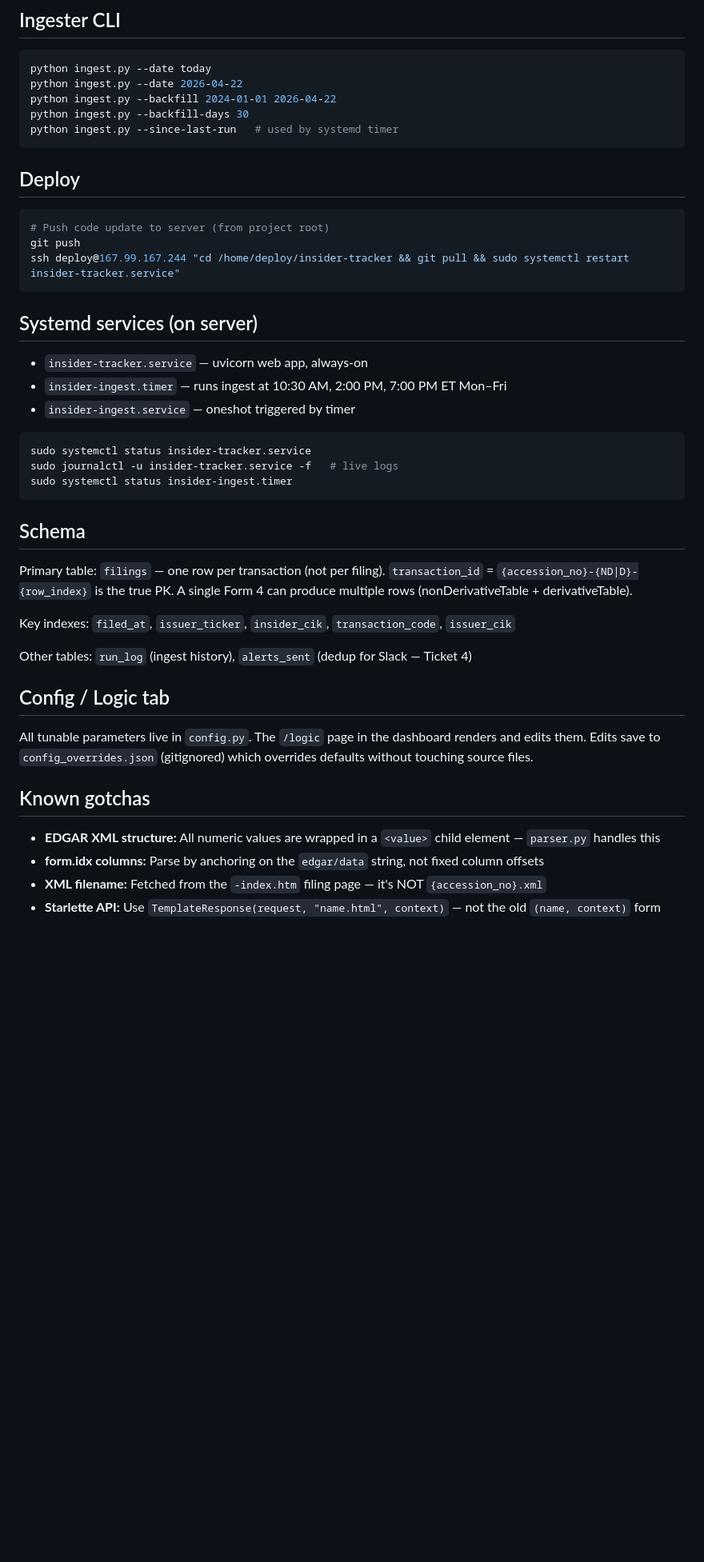
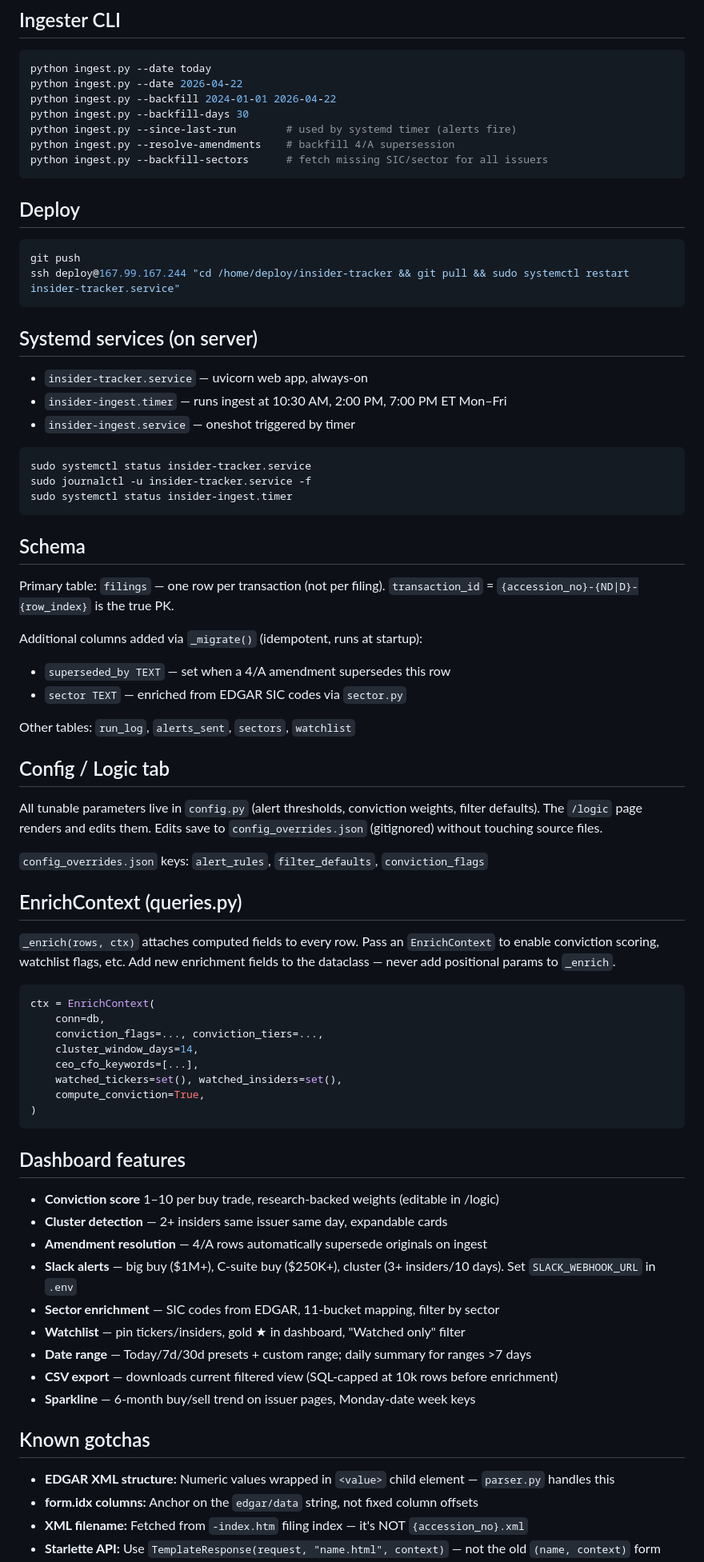
Before and after one commit to cdelvalle81282/insider-tracker, a Markdown page: CLAUDE.md, the part around one of its changes. Shown at 80% size. Drawn GitHub-style; blank space fills up the shorter version.

Commit message:
Update CLAUDE.md to reflect Phase 2 completion
Co-Authored-By: Claude Sonnet 4.6 (1M context) <noreply@anthropic.com>

````diff
--- a/CLAUDE.md
+++ b/CLAUDE.md
@@ -54,13 +58,14 @@ python ingest.py --date today
 python ingest.py --date 2026-04-22
 python ingest.py --backfill 2024-01-01 2026-04-22
 python ingest.py --backfill-days 30
-python ingest.py --since-last-run   # used by systemd timer
+python ingest.py --since-last-run        # used by systemd timer (alerts fire)
+python ingest.py --resolve-amendments    # backfill 4/A supersession
+python ingest.py --backfill-sectors      # fetch missing SIC/sector for all issuers
 ```
 
 ## Deploy
 
 ```bash
-# Push code update to server (from project root)
 git push
 ssh deploy@167.99.167.244 "cd /home/deploy/insider-tracker && git pull && sudo systemctl restart insider-tracker.service"
 ```
@@ -73,7 +78,7 @@ ssh deploy@167.99.167.244 "cd /home/deploy/insider-tracker && git pull && sudo s
 
 ```bash
 sudo systemctl status insider-tracker.service
-sudo journalctl -u insider-tracker.service -f   # live logs
+sudo journalctl -u insider-tracker.service -f
 sudo systemctl status insider-ingest.timer
 ```
 
@@ -81,19 +86,49 @@ sudo systemctl status insider-ingest.timer
 
 Primary table: `filings` — one row per transaction (not per filing).
 `transaction_id` = `{accession_no}-{ND|D}-{row_index}` is the true PK.
-A single Form 4 can produce multiple rows (nonDerivativeTable + derivativeTable).
 
-Key indexes: `filed_at`, `issuer_ticker`, `insider_cik`, `transaction_code`, `issuer_cik`
+Additional columns added via `_migrate()` (idempotent, runs at startup):
+- `superseded_by TEXT` — set when a 4/A amendment supersedes this row
+- `sector TEXT` — enriched from EDGAR SIC codes via `sector.py`
 
-Other tables: `run_log` (ingest history), `alerts_sent` (dedup for Slack — Ticket 4)
+Other tables: `run_log`, `alerts_sent`, `sectors`, `watchlist`
 
 ## Config / Logic tab
 
-All tunable parameters live in `config.py`. The `/logic` page in the dashboard renders and edits them. Edits save to `config_overrides.json` (gitignored) which overrides defaults without touching source files.
+All tunable parameters live in `config.py` (alert thresholds, conviction weights, filter defaults). The `/logic` page renders and edits them. Edits save to `config_overrides.json` (gitignored) without touching source files.
+
+`config_overrides.json` keys: `alert_rules`, `filter_defaults`, `conviction_flags`
+
+## EnrichContext (queries.py)
+
+`_enrich(rows, ctx)` attaches computed fields to every row. Pass an `EnrichContext` to enable conviction scoring, watchlist flags, etc. Add new enrichment fields to the dataclass — never add positional params to `_enrich`.
+
+```python
+ctx = EnrichContext(
+    conn=db,
+    conviction_flags=..., conviction_tiers=...,
+    cluster_window_days=14,
+    ceo_cfo_keywords=[...],
+    watched_tickers=set(), watched_insiders=set(),
+    compute_conviction=True,
+)
+```
+
+## Dashboard features
+
+- **Conviction score** 1–10 per buy trade, research-backed weights (editable in /logic)
+- **Cluster detection** — 2+ insiders same issuer same day, expandable cards
+- **Amendment resolution** — 4/A rows automatically supersede originals on ingest
+- **Slack alerts** — big buy ($1M+), C-suite buy ($250K+), cluster (3+ insiders/10 days). Set `SLACK_WEBHOOK_URL` in `.env`
+- **Sector enrichment** — SIC codes from EDGAR, 11-bucket mapping, filter by sector
+- **Watchlist** — pin tickers/insiders, gold ★ in dashboard, "Watched only" filter
+- **Date range** — Today/7d/30d presets + custom range; daily summary for ranges >7 days
+- **CSV export** — downloads current filtered view (SQL-capped at 10k rows before enrichment)
+- **Sparkline** — 6-month buy/sell trend on issuer pages, Monday-date week keys
 
 ## Known gotchas
 
-- **EDGAR XML structure:** All numeric values are wrapped in a `<value>` child element — `parser.py` handles this
-- **form.idx columns:** Parse by anchoring on the `edgar/data` string, not fixed column offsets
-- **XML filename:** Fetched from the `-index.htm` filing page — it's NOT `{accession_no}.xml`
+- **EDGAR XML structure:** Numeric values wrapped in `<value>` child element — `parser.py` handles this
+- **form.idx columns:** Anchor on the `edgar/data` string, not fixed column offsets
+- **XML filename:** Fetched from `-index.htm` filing index — it's NOT `{accession_no}.xml`
 - **Starlette API:** Use `TemplateResponse(request, "name.html", context)` — not the old `(name, context)` form
````
Also changed, not shown: other parts of CLAUDE.md (+25 -15 lines).
